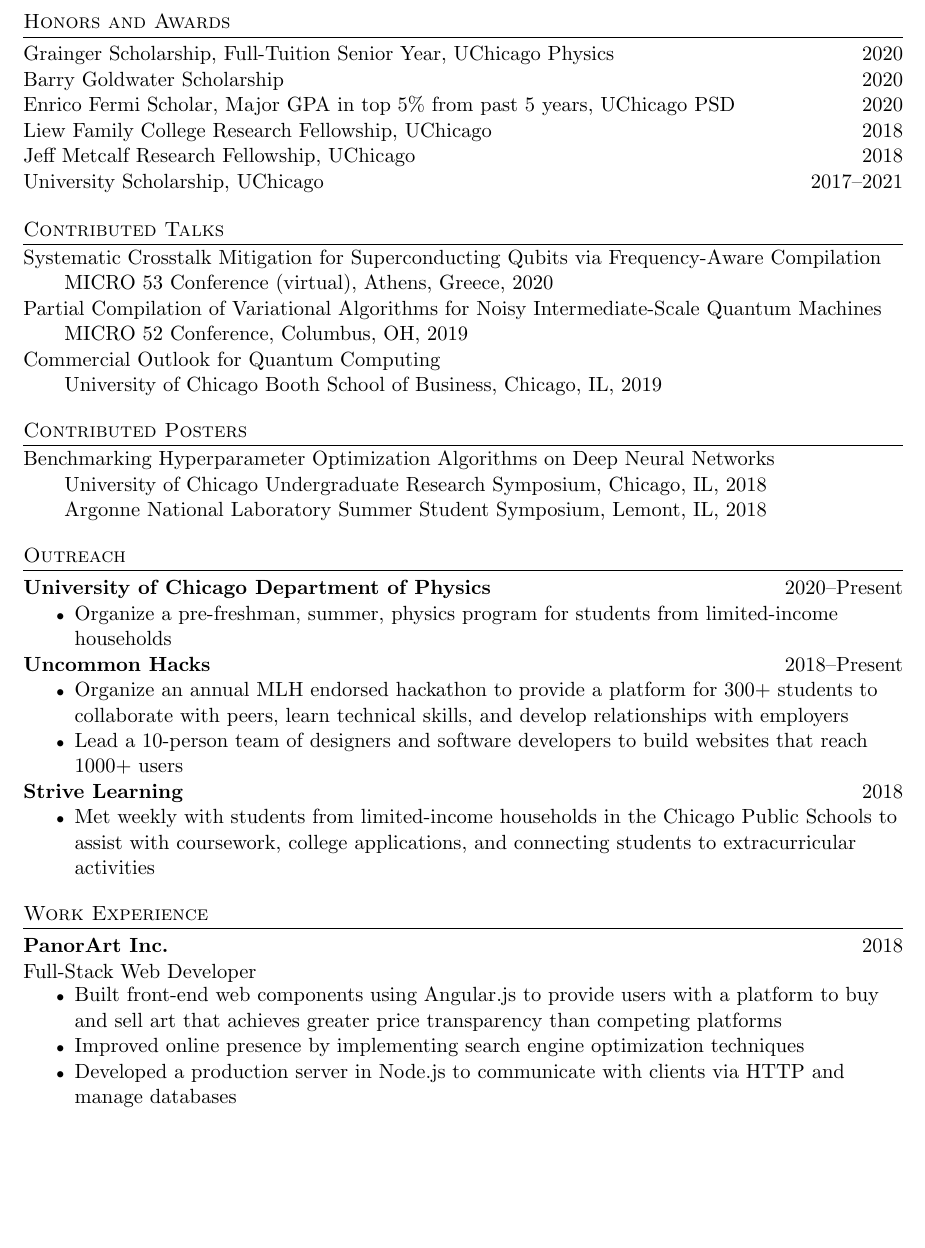
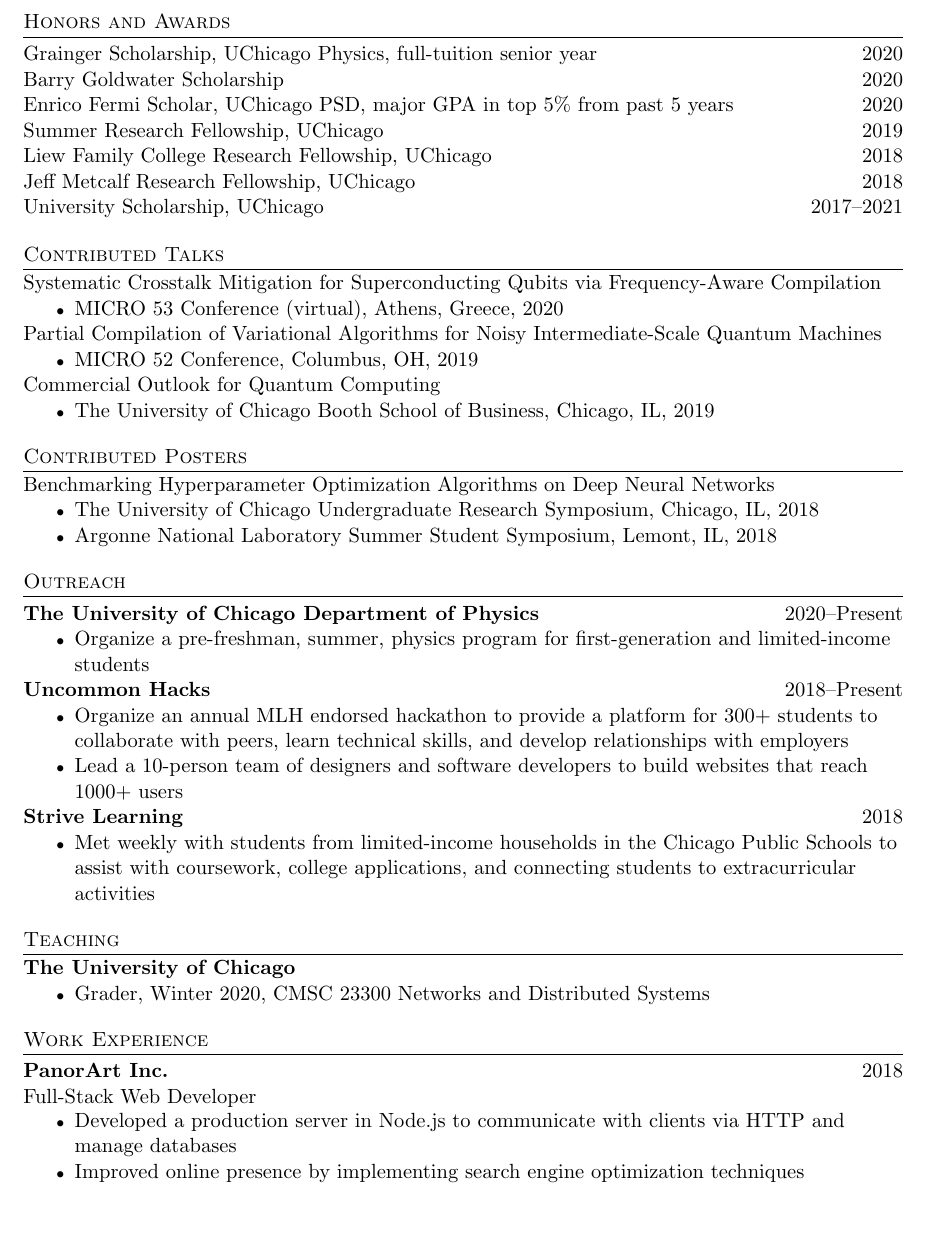
Before and after one commit to tpr0p/tpr0p.github.io, a LaTeX CV (cv/cv.tex): part of page 2 of 2, cut so that both start at the same text, the shorter picture padded with empty space. Compiled offline with pdfLaTeX.

Commit message:
added summer rf and teaching to cv

```diff
--- a/cv/cv.tex
+++ b/cv/cv.tex
@@ -111,9 +113,10 @@ Advisors: Stefan Wild, Prasanna Balaprakash
 %% HONORS AND AWARDS
 \section{Honors and Awards}
 \begin{tabular}{@{} L{14.5cm} @{} R{2.01cm} @{}}
-  Grainger Scholarship, Full-Tuition Senior Year, UChicago Physics & 2020\\
+  Grainger Scholarship, UChicago Physics, full-tuition senior year & 2020\\
   Barry Goldwater Scholarship & 2020\\
-  Enrico Fermi Scholar, Major GPA in top 5\% from past 5 years, UChicago PSD & 2020\\
+  Enrico Fermi Scholar, UChicago PSD, major GPA in top 5\% from past 5 years & 2020\\
+  Summer Research Fellowship, UChicago & 2019\\
   Liew Family College Research Fellowship, UChicago & 2018\\
   Jeff Metcalf Research Fellowship, UChicago & 2018 \\
   University Scholarship, UChicago & 2017--2021\\
@@ -122,25 +125,34 @@ Advisors: Stefan Wild, Prasanna Balaprakash
 %% TALKS
 \section{Contributed Talks}
 Systematic Crosstalk Mitigation for Superconducting Qubits via Frequency-Aware Compilation\\
-\qquad MICRO 53 Conference (virtual), Athens, Greece, 2020\\
+\begin{itemize}
+  \item MICRO 53 Conference (virtual), Athens, Greece, 2020\\
+\end{itemize}
 Partial Compilation of Variational Algorithms for Noisy Intermediate-Scale Quantum Machines\\
-\qquad MICRO 52 Conference, Columbus, OH, 2019\\
+\begin{itemize}
+\item MICRO 52 Conference, Columbus, OH, 2019\\
+\end{itemize}
 Commercial Outlook for Quantum Computing\\
-\qquad University of Chicago Booth School of Business, Chicago, IL, 2019\\
+\begin{itemize}
+\item The University of Chicago Booth School of Business, Chicago, IL, 2019\\
+\end{itemize}
 
 %% POSTERS
 \section{Contributed Posters}
 Benchmarking Hyperparameter Optimization Algorithms on Deep Neural Networks\\
-\qquad University of Chicago Undergraduate Research Symposium, Chicago, IL, 2018\\
-\qquad Argonne National Laboratory Summer Student Symposium, Lemont, IL, 2018\\
+\begin{itemize}
+\item The University of Chicago Undergraduate Research Symposium, Chicago, IL, 2018\\
+\item Argonne National Laboratory Summer Student Symposium, Lemont, IL, 2018\\
+\end{itemize}
 
 %% SERVICE
 \section{Outreach}
 \begin{tabular}{@{} L{12cm} @{} R{4.51cm} @{}}
-  \textbf{University of Chicago Department of Physics} & 2020--Present\\
+  \textbf{The University of Chicago Department of Physics} & 2020--Present\\
 \end{tabular}
 \begin{itemize}
-\item Organize a pre-freshman, summer, physics program for students from limited-income households
+\item Organize a pre-freshman, summer, physics program for first-generation and limited-income
+  students
 \end{itemize}
 
 \begin{tabular}{@{} L{12cm} @{} R{4.51cm} @{}}
@@ -163,6 +175,13 @@ Benchmarking Hyperparameter Optimization Algorithms on Deep Neural Networks\\
   students to extracurricular activities
 \end{itemize}
 
+%% TEACHING
+\section{Teaching}
+\textbf{The University of Chicago}
+\begin{itemize}
+  \item Grader, Winter 2020, CMSC 23300 Networks and Distributed Systems
+\end{itemize}
+
 %% WORK EXPERIENCE
 \section{Work Experience}
 \begin{tabular}{@{} L{12cm} @{} R{4.51cm} @{}}
@@ -170,9 +189,12 @@ Benchmarking Hyperparameter Optimization Algorithms on Deep Neural Networks\\
   Full-Stack Web Developer\\
 \end{tabular}
 \begin{itemize}
-  \item Built front-end web components using Angular.js to provide users with a platform to buy and sell art that achieves greater price transparency than competing platforms
-  \item Improved online presence by implementing search engine optimization techniques
-  \item Developed a production server in Node.js to communicate with clients via HTTP and manage databases
+\item Developed a production server in Node.js to communicate with clients
+  via HTTP and manage databases
+\item Improved online presence by implementing search engine optimization techniques
+  %% \item Built front-end web components using Angular.js to provide users with
+  %%   a platform to buy and sell art that achieves greater price transparency
+  %%   than competing platforms
 \end{itemize}
 
 \end{document}
```
Also changed, not shown: cv/cv.tex (14 more changed lines), 1 other file.
